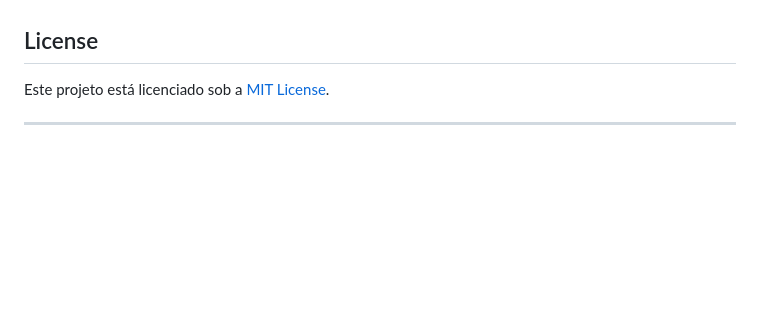
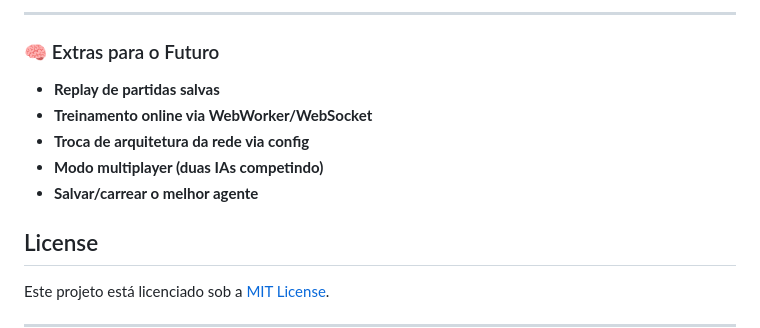
Before and after one commit to govinda777/poc_genetic_algorithms, a Markdown page: README.md, the part around one of its changes. Rendered like a GitHub page; blank space fills up the shorter version.

```diff
--- a/README.md
+++ b/README.md
@@ -80,3 +182,12 @@ O projeto atualmente inclui:
+---
+
+### 🧠 Extras para o Futuro
+
+- **Replay de partidas salvas**
+- **Treinamento online via WebWorker/WebSocket**
+- **Troca de arquitetura da rede via config**
+- **Modo multiplayer (duas IAs competindo)**
+- **Salvar/carrear o melhor agente**
 
 ## License
 
```
Also changed, not shown: other parts of README.md (+119 -17 lines).
